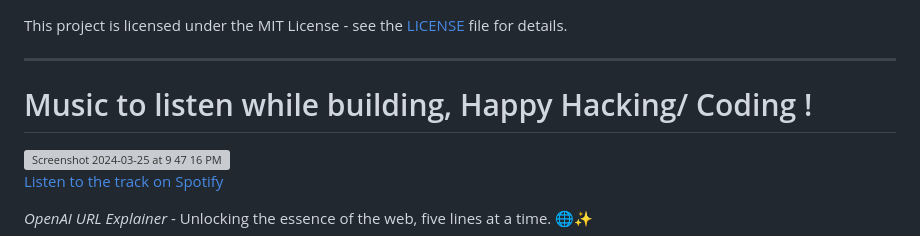
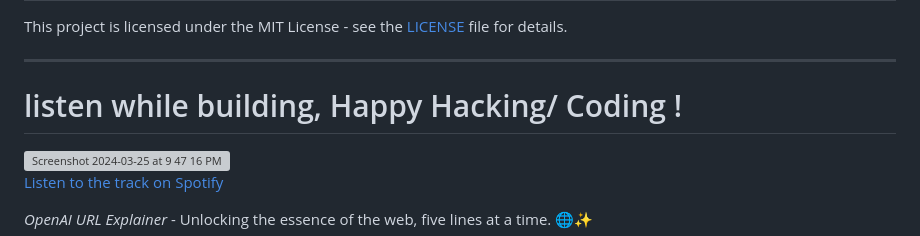
Before and after one commit to imonish8/openai-url, a Markdown page: README.md, the part around the change. GitHub-like rendering; grey boxes are pictures that could not be loaded.

```diff
--- a/README.md
+++ b/README.md
@@ -59,7 +59,7 @@ This project is licensed under the MIT License - see the [LICENSE](LICENSE) file
 
 <p align="center">
 
-# Music to listen while building, Happy Hacking/ Coding !
+# listen while building, Happy Hacking/ Coding !
 
 <img width="601" alt="Screenshot 2024-03-25 at 9 47 16 PM" src="https://github.com/imonish8/openai-url/assets/115737071/18444e74-f347-4a22-974e-d6fbadfb44ac">
 
```
